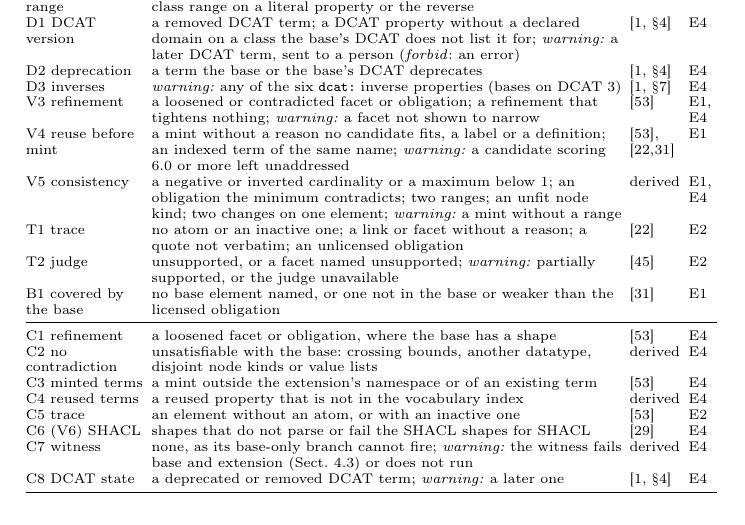
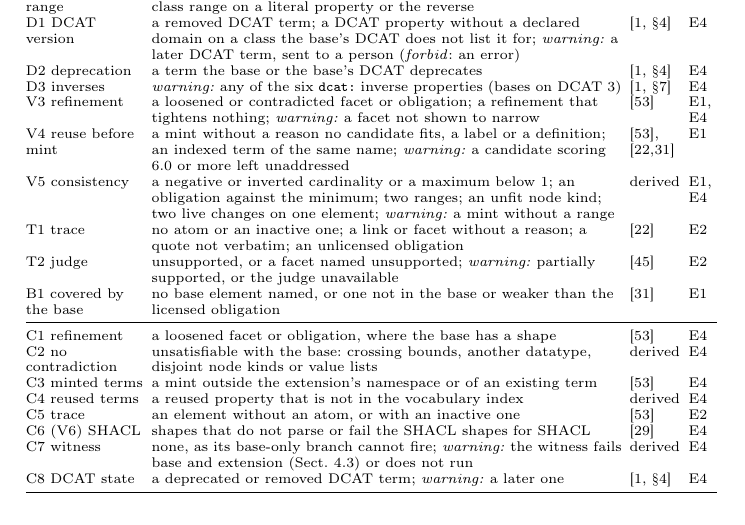
Before and after one commit to jundahuang9123/requirement-based-dcat-profile-extensioner, a LaTeX paper (paper/main.tex, which reads paper/sections/11-appendix.tex): part of page 24 of 30, cut so that both start at the same text. Compiled offline with pdfLaTeX.

```diff
--- a/paper/sections/11-appendix.tex
+++ b/paper/sections/11-appendix.tex
@@ -117,8 +117,8 @@
         \emph{warning:} a candidate scoring 6.0 or more left unaddressed
       & \cite{semicreuse2026}, \cite{fathallah2026rigor,lippolis2025ontology} & E1\\
     V5 consistency % src: @5ffd56e B/engine/verify.py:407-434,493-510
-      & a negative or inverted cardinality or a maximum below 1; an obligation the minimum contradicts; two
-        ranges; an unfit node kind; two changes on one element; \emph{warning:} a mint without a range
+      & a negative or inverted cardinality or a maximum below 1; an obligation against the minimum; two ranges;
+        an unfit node kind; two live changes on one element; \emph{warning:} a mint without a range
       & derived & E1, E4\\
     T1 trace % src: @5ffd56e B/engine/verify.py:442-475
       & no atom or an inactive one; a link or facet without a reason; a quote not verbatim; an unlicensed
```
